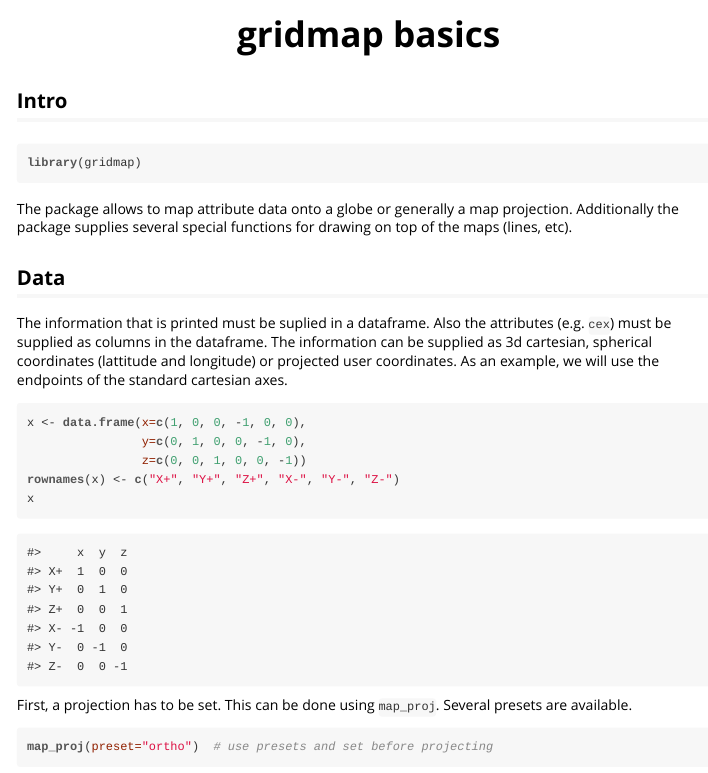
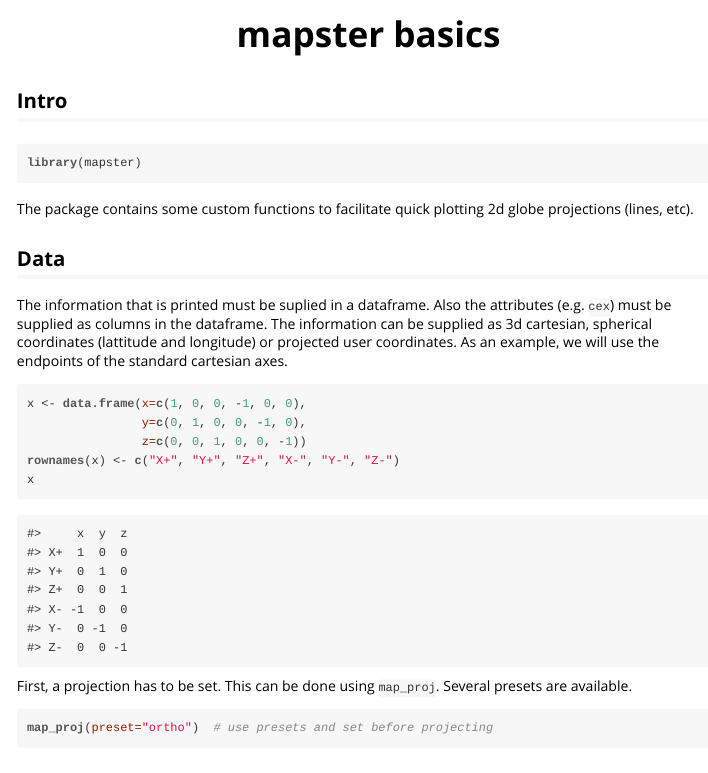
Before and after one commit to markheckmann/mapster, an R Markdown document (inst/doc/intro.Rmd): the page in a window 1100 px wide, from its top. The pictures show the output file inst/doc/intro.html that the author committed with the source, opened offline.

Commit message:
change name to mapster

````diff
--- a/inst/doc/intro.Rmd
+++ b/inst/doc/intro.Rmd
@@ -1,5 +1,5 @@
 ---
-title: "gridmap basics"
+title: "mapster basics"
 output: rmarkdown::html_vignette
 csl: apa.csl
 bibliography: literature.bib
@@ -24,10 +24,10 @@ knitr::opts_chunk$set(
 ## Intro
 
 ```{r setup, warning=FALSE, message=FALSE}
-library(gridmap)
+library(mapster)
 ```
 
-The package allows to map attribute data onto a globe or generally a map projection. Additionally the package supplies several special functions for drawing on top of the maps (lines, etc).
+The package contains some custom functions to facilitate quick plotting 2d globe projections (lines, etc).
 
 
 ## Data
````
Also changed, not shown: R/mapster-package.R (renamed from R/gridmap-package.R, +3 -3 lines), R/plot.R (+1 -66 lines), inst/doc/intro.R (+1 -1 lines), vignettes/intro.Rmd (+3 -3 lines), README.md, inst/doc/intro.html, 6 other files.
